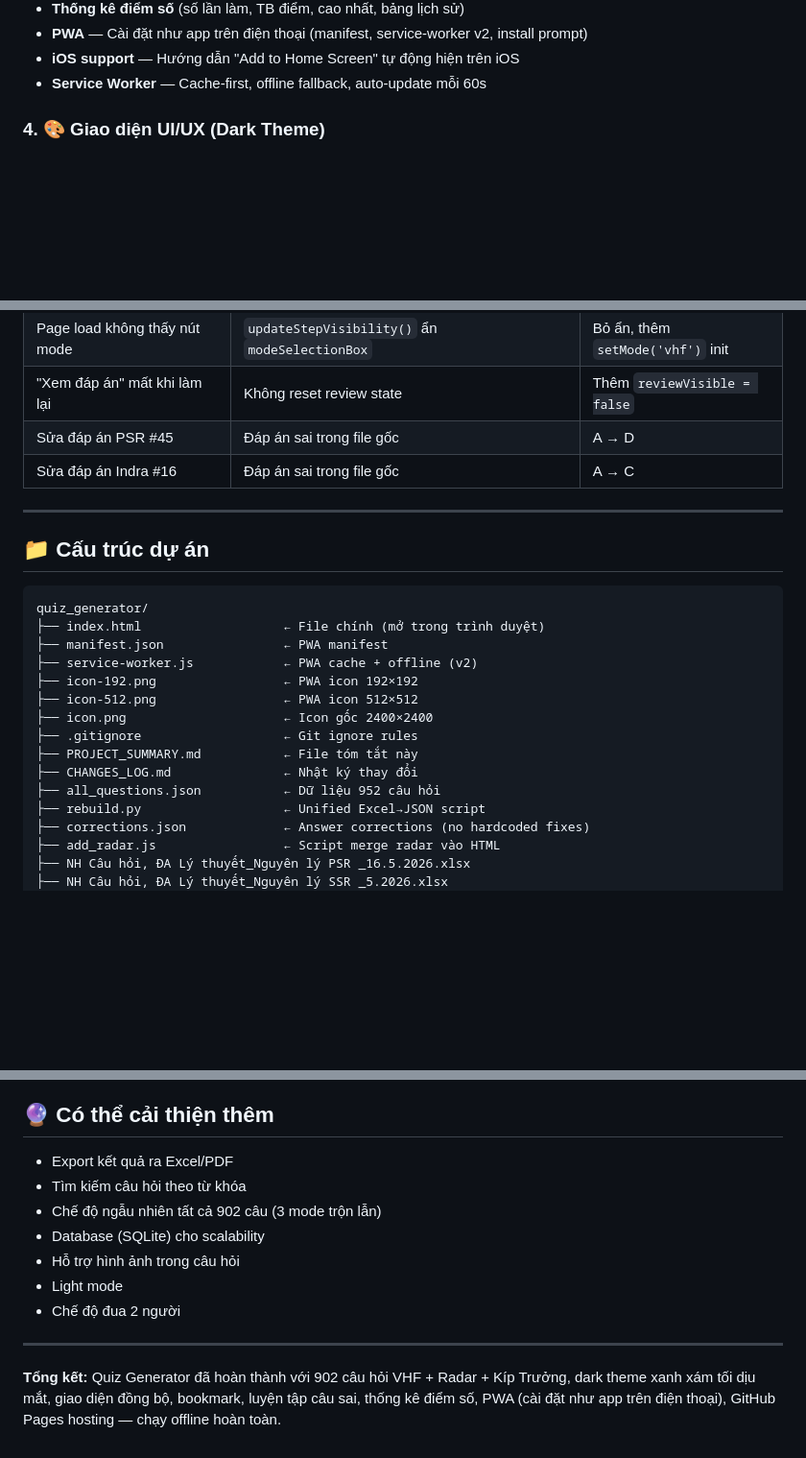
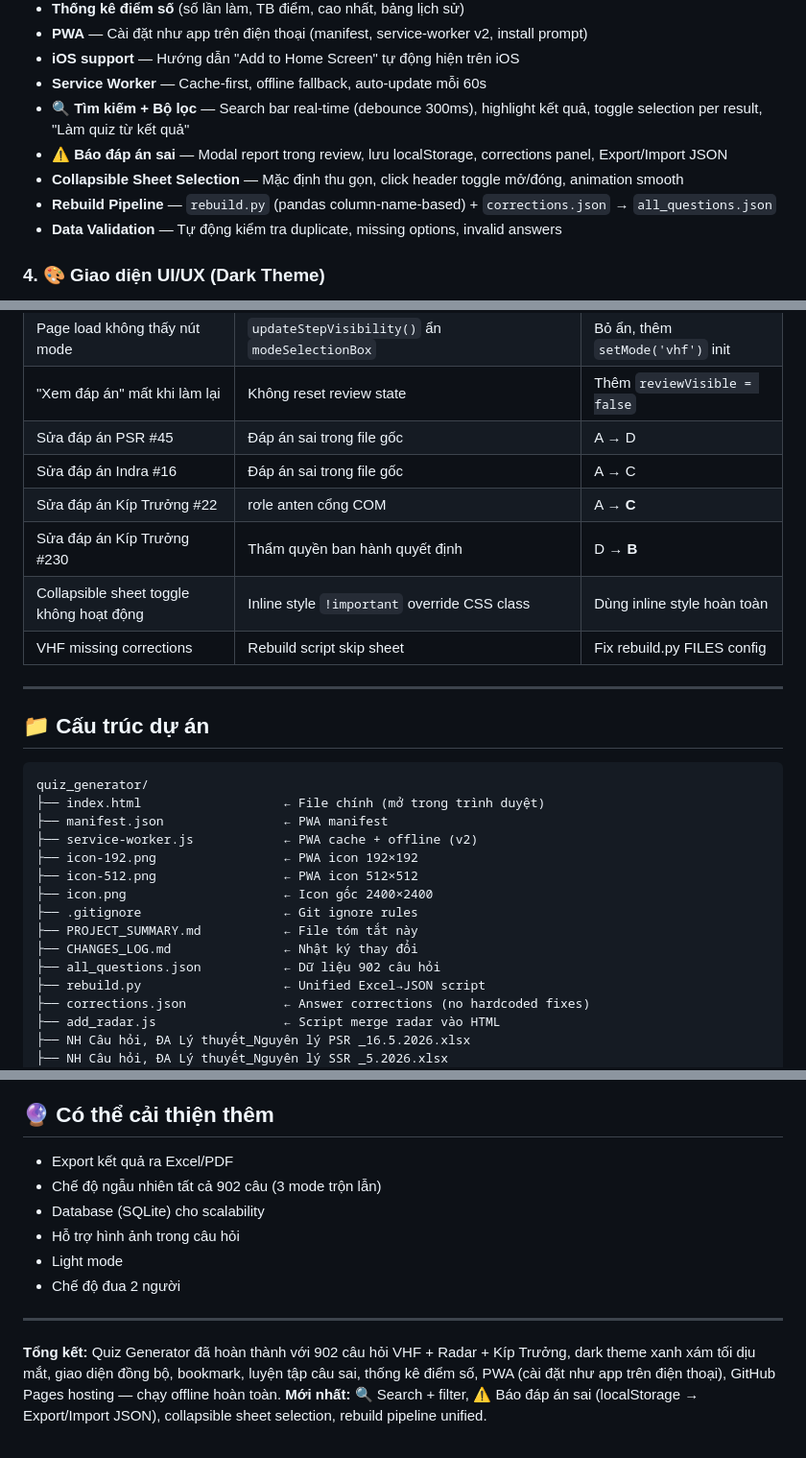
Before and after one commit to txdung/quiz-generator, a Markdown page: PROJECT_SUMMARY.md, 3 parts joined by grey strips. Shown at 96% size. Rendered like a GitHub page; blank space fills up the shorter version.

```diff
--- a/PROJECT_SUMMARY.md
+++ b/PROJECT_SUMMARY.md
@@ -62,6 +62,11 @@ Xây dựng ứng dụng quiz trắc nghiệm trực tuyến (HTML đơn file)
 - **PWA** — Cài đặt như app trên điện thoại (manifest, service-worker v2, install prompt)
 - **iOS support** — Hướng dẫn "Add to Home Screen" tự động hiện trên iOS
 - **Service Worker** — Cache-first, offline fallback, auto-update mỗi 60s
+- **🔍 Tìm kiếm + Bộ lọc** — Search bar real-time (debounce 300ms), highlight kết quả, toggle selection per result, "Làm quiz từ kết quả"
+- **⚠️ Báo đáp án sai** — Modal report trong review, lưu localStorage, corrections panel, Export/Import JSON
+- **Collapsible Sheet Selection** — Mặc định thu gọn, click header toggle mở/đóng, animation smooth
+- **Rebuild Pipeline** — `rebuild.py` (pandas column-name-based) + `corrections.json` → `all_questions.json`
+- **Data Validation** — Tự động kiểm tra duplicate, missing options, invalid answers
 
 ### 4. 🎨 Giao diện UI/UX (Dark Theme)
 - **Dark theme xanh xám tối:** nền `#475569→#334155`, card `#1e293b`
@@ -86,6 +91,10 @@ Xây dựng ứng dụng quiz trắc nghiệm trực tuyến (HTML đơn file)
 | "Xem đáp án" mất khi làm lại | Không reset review state | Thêm `reviewVisible = false` |
 | Sửa đáp án PSR #45 | Đáp án sai trong file gốc | A → D |
 | Sửa đáp án Indra #16 | Đáp án sai trong file gốc | A → C |
+| Sửa đáp án Kíp Trưởng #22 | rơle anten cổng COM | A → **C** |
+| Sửa đáp án Kíp Trưởng #230 | Thẩm quyền ban hành quyết định | D → **B** |
+| Collapsible sheet toggle không hoạt động | Inline style `!important` override CSS class | Dùng inline style hoàn toàn |
+| VHF missing corrections | Rebuild script skip sheet | Fix rebuild.py FILES config |
 
 ---
 
@@ -102,7 +111,7 @@ quiz_generator/
 ├── .gitignore                   ← Git ignore rules
 ├── PROJECT_SUMMARY.md           ← File tóm tắt này
 ├── CHANGES_LOG.md               ← Nhật ký thay đổi
-├── all_questions.json           ← Dữ liệu 952 câu hỏi
+├── all_questions.json           ← Dữ liệu 902 câu hỏi
 ├── rebuild.py                   ← Unified Excel→JSON script
 ├── corrections.json             ← Answer corrections (no hardcoded fixes)
 ├── add_radar.js                 ← Script merge radar vào HTML
@@ -187,7 +196,6 @@ quiz_generator/
 
 ## 🔮 Có thể cải thiện thêm
 - Export kết quả ra Excel/PDF
-- Tìm kiếm câu hỏi theo từ khóa
 - Chế độ ngẫu nhiên tất cả 902 câu (3 mode trộn lẫn)
 - Database (SQLite) cho scalability
 - Hỗ trợ hình ảnh trong câu hỏi
@@ -196,4 +204,4 @@ quiz_generator/
 
 ---
 
-**Tổng kết:** Quiz Generator đã hoàn thành với 902 câu hỏi VHF + Radar + Kíp Trưởng, dark theme xanh xám tối dịu mắt, giao diện đồng bộ, bookmark, luyện tập câu sai, thống kê điểm số, PWA (cài đặt như app trên điện thoại), GitHub Pages hosting — chạy offline hoàn toàn.
+**Tổng kết:** Quiz Generator đã hoàn thành với 902 câu hỏi VHF + Radar + Kíp Trưởng, dark theme xanh xám tối dịu mắt, giao diện đồng bộ, bookmark, luyện tập câu sai, thống kê điểm số, PWA (cài đặt như app trên điện thoại), GitHub Pages hosting — chạy offline hoàn toàn. **Mới nhất:** 🔍 Search + filter, ⚠️ Báo đáp án sai (localStorage → Export/Import JSON), collapsible sheet selection, rebuild pipeline unified.
```
Also changed, not shown: other parts of PROJECT_SUMMARY.md (+1 -1 lines), CHANGES_LOG.md (+35 -2 lines).
